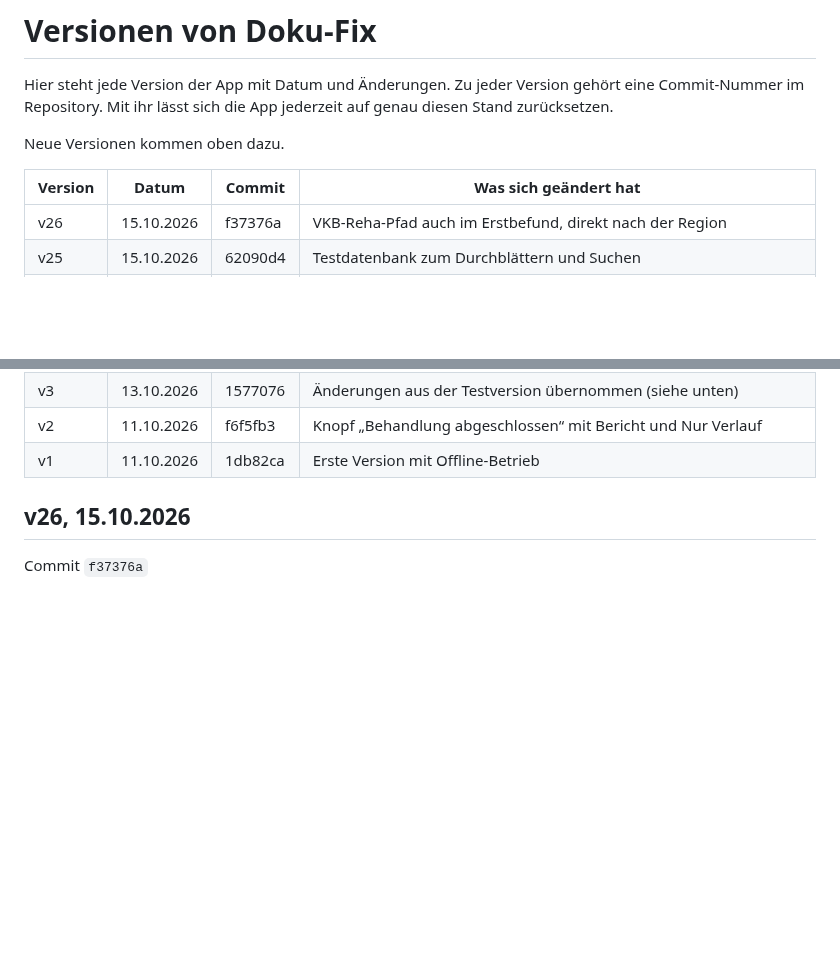
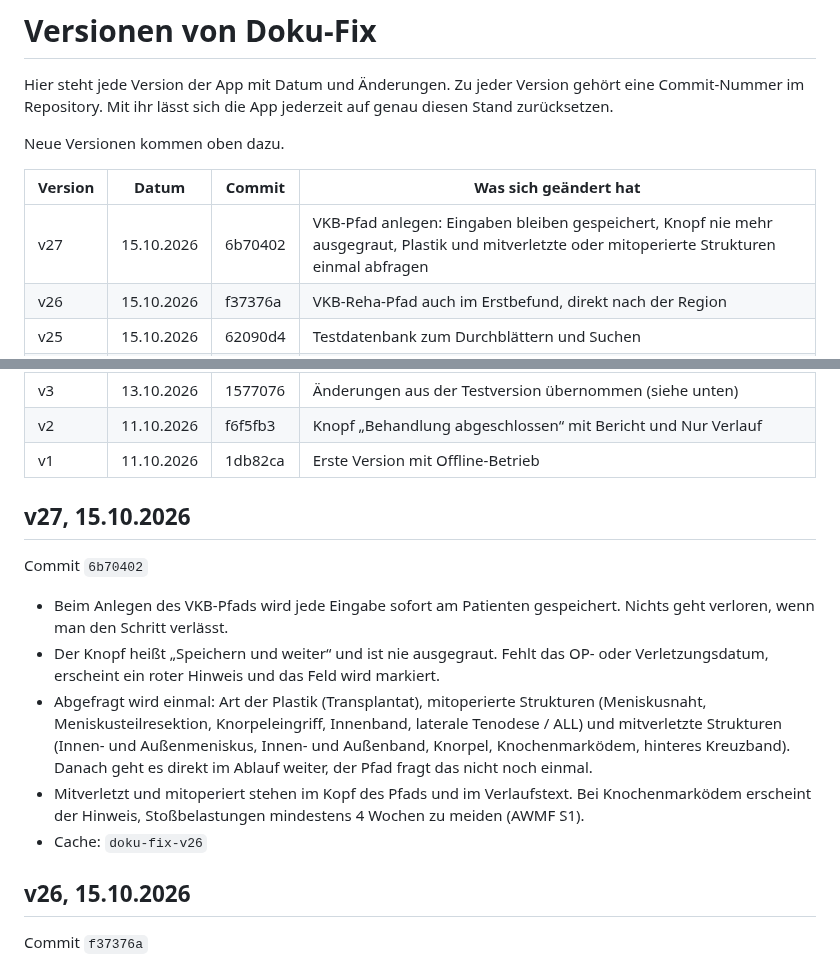
Before and after one commit to 8gcbdy8y5g-cyber/Doku-fix, a Markdown page: VERSIONEN.md, 2 parts joined by grey strips. Drawn GitHub-style; blank space fills up the shorter version.

Commit message:
VERSIONEN: v27
Co-Authored-By: Claude Opus 5.5 <noreply@anthropic.com>
Claude-Session: https://claude.ai/code/session_018KFX8sjiKi8Cv6XqnNrPyi

```diff
--- a/VERSIONEN.md
+++ b/VERSIONEN.md
@@ -6,6 +6,7 @@ Neue Versionen kommen oben dazu.
 
 | Version | Datum | Commit | Was sich geändert hat |
 |---|---|---|---|
+| v27 | 15.10.2026 | 6b70402 | VKB-Pfad anlegen: Eingaben bleiben gespeichert, Knopf nie mehr ausgegraut, Plastik und mitverletzte oder mitoperierte Strukturen einmal abfragen |
 | v26 | 15.10.2026 | f37376a | VKB-Reha-Pfad auch im Erstbefund, direkt nach der Region |
 | v25 | 15.10.2026 | 62090d4 | Testdatenbank zum Durchblättern und Suchen |
 | v24 | 15.10.2026 | 0cf7590 | VKB-Reha-Pfad im Verlauf (operiert und konservativ) mit Kriterien, Aufrücken und Text, neue Tests in der Testdatenbank |
@@ -32,6 +33,16 @@ Neue Versionen kommen oben dazu.
 | v3 | 13.10.2026 | 1577076 | Änderungen aus der Testversion übernommen (siehe unten) |
 | v2 | 11.10.2026 | f6f5fb3 | Knopf „Behandlung abgeschlossen“ mit Bericht und Nur Verlauf |
 | v1 | 11.10.2026 | 1db82ca | Erste Version mit Offline-Betrieb |
+
+## v27, 15.10.2026
+
+Commit `6b70402`
+
+- Beim Anlegen des VKB-Pfads wird jede Eingabe sofort am Patienten gespeichert. Nichts geht verloren, wenn man den Schritt verlässt.
+- Der Knopf heißt „Speichern und weiter“ und ist nie ausgegraut. Fehlt das OP- oder Verletzungsdatum, erscheint ein roter Hinweis und das Feld wird markiert.
+- Abgefragt wird einmal: Art der Plastik (Transplantat), mitoperierte Strukturen (Meniskusnaht, Meniskusteilresektion, Knorpeleingriff, Innenband, laterale Tenodese / ALL) und mitverletzte Strukturen (Innen- und Außenmeniskus, Innen- und Außenband, Knorpel, Knochenmarködem, hinteres Kreuzband). Danach geht es direkt im Ablauf weiter, der Pfad fragt das nicht noch einmal.
+- Mitverletzt und mitoperiert stehen im Kopf des Pfads und im Verlaufstext. Bei Knochenmarködem erscheint der Hinweis, Stoßbelastungen mindestens 4 Wochen zu meiden (AWMF S1).
+- Cache: `doku-fix-v26`
 
 ## v26, 15.10.2026
 
```
